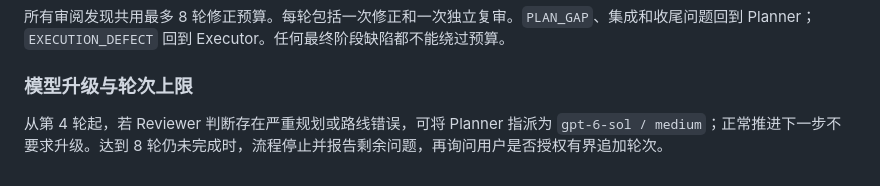
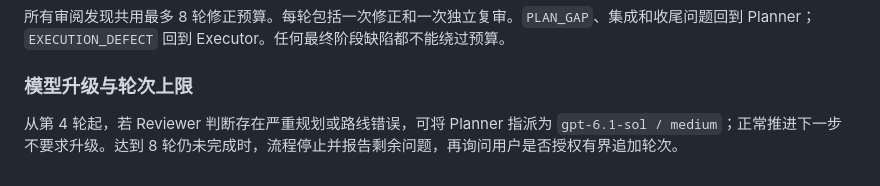
Before and after one commit to tsf040628-png/closed-loop-subagents, a Markdown page: docs/diagrams/module-guide.md, the part around the change. Drawn GitHub-style.

Commit message:
docs: use gpt-6.1-sol for Planner escalation

```diff
--- a/docs/diagrams/module-guide.md
+++ b/docs/diagrams/module-guide.md
@@ -52,4 +52,4 @@ Executor 每次完成一个获批步骤并提交证据，Reviewer 独立验收
 
 ### 模型升级与轮次上限
 
-从第 4 轮起，若 Reviewer 判断存在严重规划或路线错误，可将 Planner 指派为 `gpt-6-sol / medium`；正常推进下一步不要求升级。达到 8 轮仍未完成时，流程停止并报告剩余问题，再询问用户是否授权有界追加轮次。
+从第 4 轮起，若 Reviewer 判断存在严重规划或路线错误，可将 Planner 指派为 `gpt-6.1-sol / medium`；正常推进下一步不要求升级。达到 8 轮仍未完成时，流程停止并报告剩余问题，再询问用户是否授权有界追加轮次。
```
